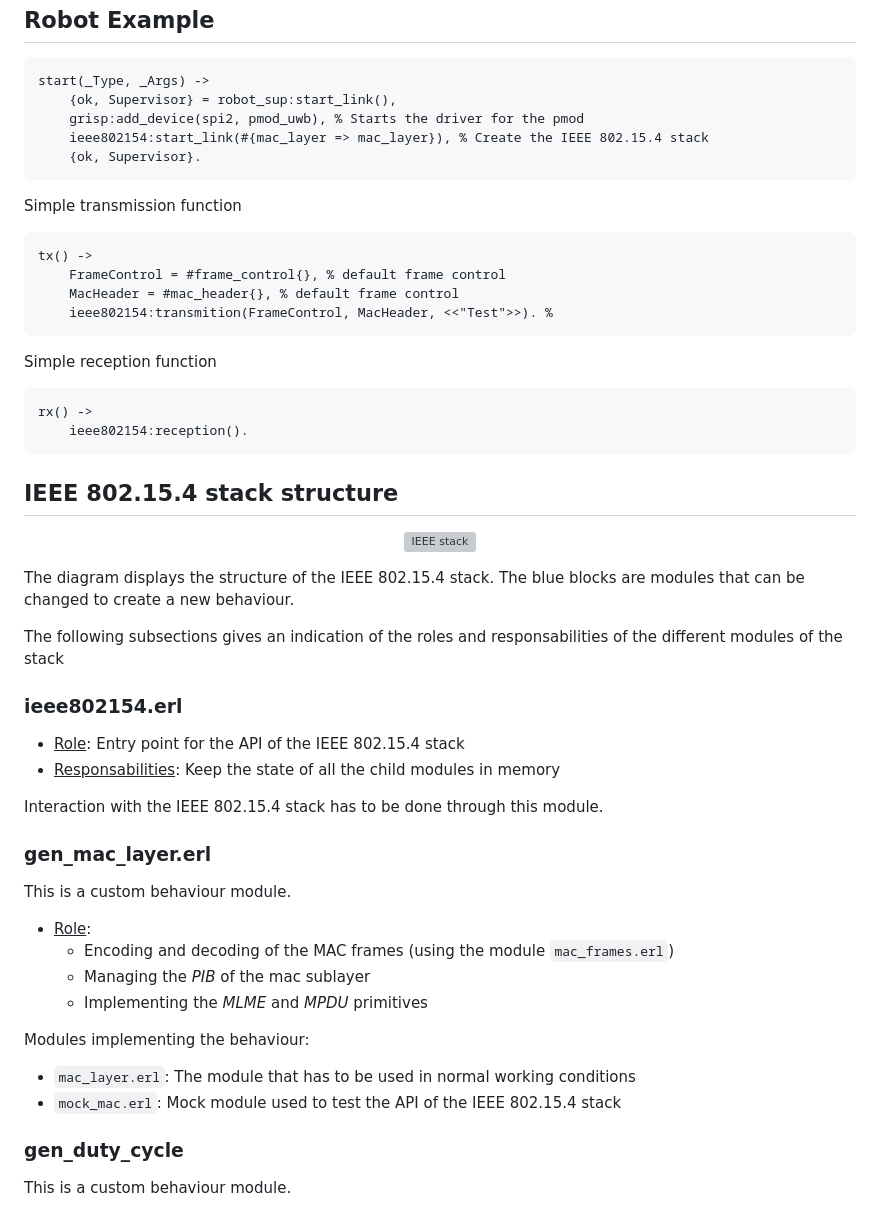
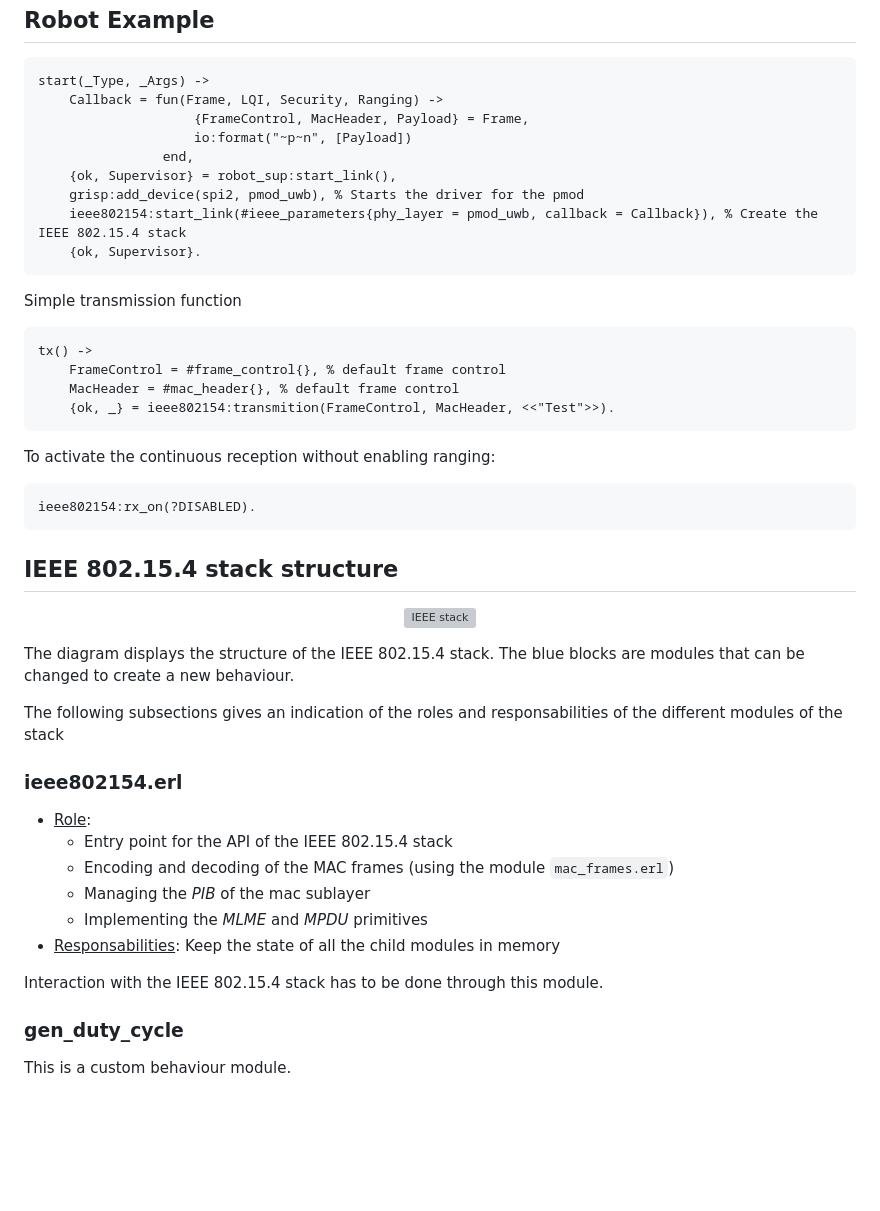
Before and after one commit to GwendalLaurent/pmod_uwb, a Markdown page: README.md, the part around the change. Rendered like a GitHub page; blank space fills up the shorter version; grey boxes are pictures that could not be loaded.

Commit message:
update readme on latest changes

````diff
--- a/README.md
+++ b/README.md
@@ -42,9 +42,13 @@ Robot Example
 
 ```erlang
 start(_Type, _Args) ->
+    Callback = fun(Frame, LQI, Security, Ranging) ->
+                    {FrameControl, MacHeader, Payload} = Frame,
+                    io:format("~p~n", [Payload])
+                end,
     {ok, Supervisor} = robot_sup:start_link(),
     grisp:add_device(spi2, pmod_uwb), % Starts the driver for the pmod
-    ieee802154:start_link(#{mac_layer => mac_layer}), % Create the IEEE 802.15.4 stack
+    ieee802154:start_link(#ieee_parameters{phy_layer = pmod_uwb, callback = Callback}), % Create the IEEE 802.15.4 stack
     {ok, Supervisor}.
 ```
 
@@ -53,15 +57,13 @@ Simple transmission function
 tx() ->
     FrameControl = #frame_control{}, % default frame control
     MacHeader = #mac_header{}, % default frame control
-    ieee802154:transmition(FrameControl, MacHeader, <<"Test">>). %
+    {ok, _} = ieee802154:transmition(FrameControl, MacHeader, <<"Test">>).
 ```
 
-Simple reception function
+To activate the continuous reception without enabling ranging:
 ```erlang
-rx() ->
-    ieee802154:reception().
+ieee802154:rx_on(?DISABLED).
 ```
-
 IEEE 802.15.4 stack structure
 -----------------------------
 <p align="center">
@@ -75,23 +77,14 @@ The following subsections gives an indication of the roles and responsabilities
 
 ### ieee802154.erl
 
-* <u>Role</u>: Entry point for the API of the IEEE 802.15.4 stack
+* <u>Role</u>:
+    * Entry point for the API of the IEEE 802.15.4 stack
+    * Encoding and decoding of the MAC frames (using the module `mac_frames.erl`)
+    * Managing the *PIB* of the mac sublayer
+    * Implementing the *MLME* and *MPDU* primitives
 * <u>Responsabilities</u>: Keep the state of all the child modules in memory
 
 Interaction with the IEEE 802.15.4 stack has to be done through this module.
-
-### gen_mac_layer.erl
-
-This is a custom behaviour module.
-
-* <u>Role</u>:
-    * Encoding and decoding of the MAC frames (using the module `mac_frames.erl`)
-    * Managing the *PIB* of the mac sublayer
-    * Implementing the *MLME* and *MPDU* primitives
-
-Modules implementing the behaviour:
-* `mac_layer.erl`: The module that has to be used in normal working conditions
-* `mock_mac.erl`: Mock module used to test the API of the IEEE 802.15.4 stack
 
 ### gen_duty_cycle
 
````
